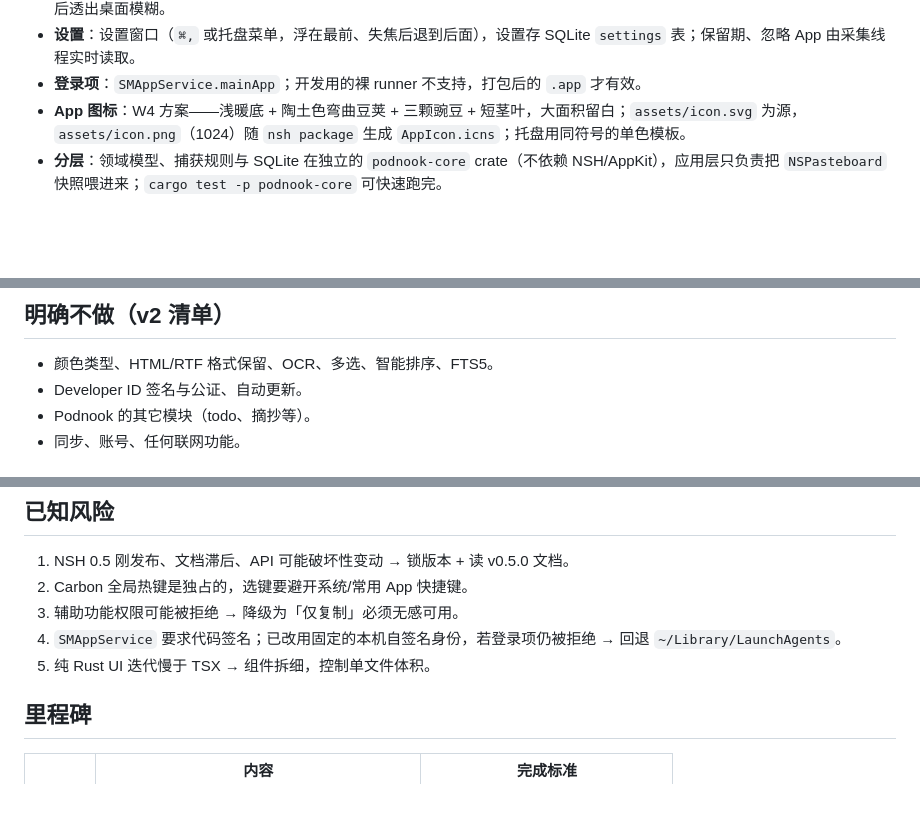
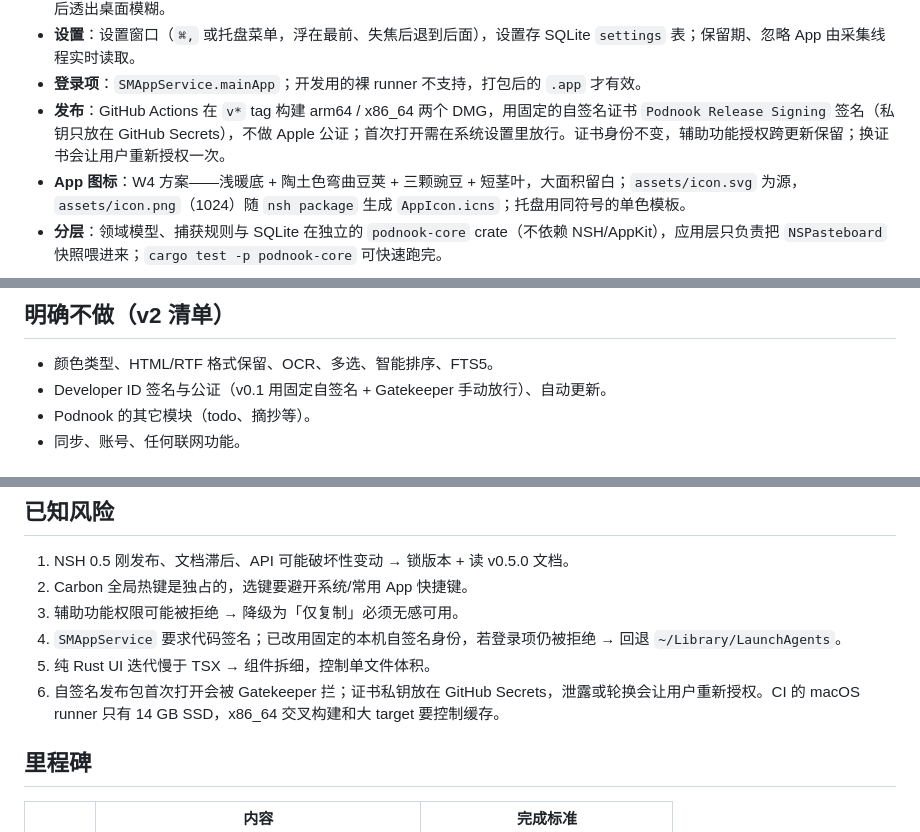
Before and after one commit to wisarmy/podnook, a Markdown page: CONTEXT.md, 3 parts joined by grey strips. Rendered like a GitHub page; blank space fills up the shorter version.

```diff
--- a/CONTEXT.md
+++ b/CONTEXT.md
@@ -51,6 +51,7 @@ v0.1 只做剪贴板历史；Podnook 之后可以长成「多功能个人工具
 - **玻璃质感**：主面板、设置、编辑窗口用 `NSVisualEffectView`（Popover 材质、behind-window 模糊）+ 半透明主题色；面板背后透出桌面模糊。
 - **设置**：设置窗口（`⌘,` 或托盘菜单，浮在最前、失焦后退到后面），设置存 SQLite `settings` 表；保留期、忽略 App 由采集线程实时读取。
 - **登录项**：`SMAppService.mainApp`；开发用的裸 runner 不支持，打包后的 `.app` 才有效。
+- **发布**：GitHub Actions 在 `v*` tag 构建 arm64 / x86_64 两个 DMG，用固定的自签名证书 `Podnook Release Signing` 签名（私钥只放在 GitHub Secrets），不做 Apple 公证；首次打开需在系统设置里放行。证书身份不变，辅助功能授权跨更新保留；换证书会让用户重新授权一次。
 - **App 图标**：W4 方案——浅暖底 + 陶土色弯曲豆荚 + 三颗豌豆 + 短茎叶，大面积留白；`assets/icon.svg` 为源，`assets/icon.png`（1024）随 `nsh package` 生成 `AppIcon.icns`；托盘用同符号的单色模板。
 - **分层**：领域模型、捕获规则与 SQLite 在独立的 `podnook-core` crate（不依赖 NSH/AppKit），应用层只负责把 `NSPasteboard` 快照喂进来；`cargo test -p podnook-core` 可快速跑完。
 
@@ -76,7 +77,7 @@ v0.1 只做剪贴板历史；Podnook 之后可以长成「多功能个人工具
 ## 明确不做（v2 清单）
 
 - 颜色类型、HTML/RTF 格式保留、OCR、多选、智能排序、FTS5。
-- Developer ID 签名与公证、自动更新。
+- Developer ID 签名与公证（v0.1 用固定自签名 + Gatekeeper 手动放行）、自动更新。
 - Podnook 的其它模块（todo、摘抄等）。
 - 同步、账号、任何联网功能。
 
@@ -103,6 +104,7 @@ v0.1 只做剪贴板历史；Podnook 之后可以长成「多功能个人工具
 3. 辅助功能权限可能被拒绝 → 降级为「仅复制」必须无感可用。
 4. `SMAppService` 要求代码签名；已改用固定的本机自签名身份，若登录项仍被拒绝 → 回退 `~/Library/LaunchAgents`。
 5. 纯 Rust UI 迭代慢于 TSX → 组件拆细，控制单文件体积。
+6. 自签名发布包首次打开会被 Gatekeeper 拦；证书私钥放在 GitHub Secrets，泄露或轮换会让用户重新授权。CI 的 macOS runner 只有 14 GB SSD，x86_64 交叉构建和大 target 要控制缓存。
 
 ## 里程碑
 
```
Also changed, not shown: README.md (+44 -5 lines), docs/RELEASING.md (added, +75 -0 lines), docs/images/panel.png (added), 7 other files.
